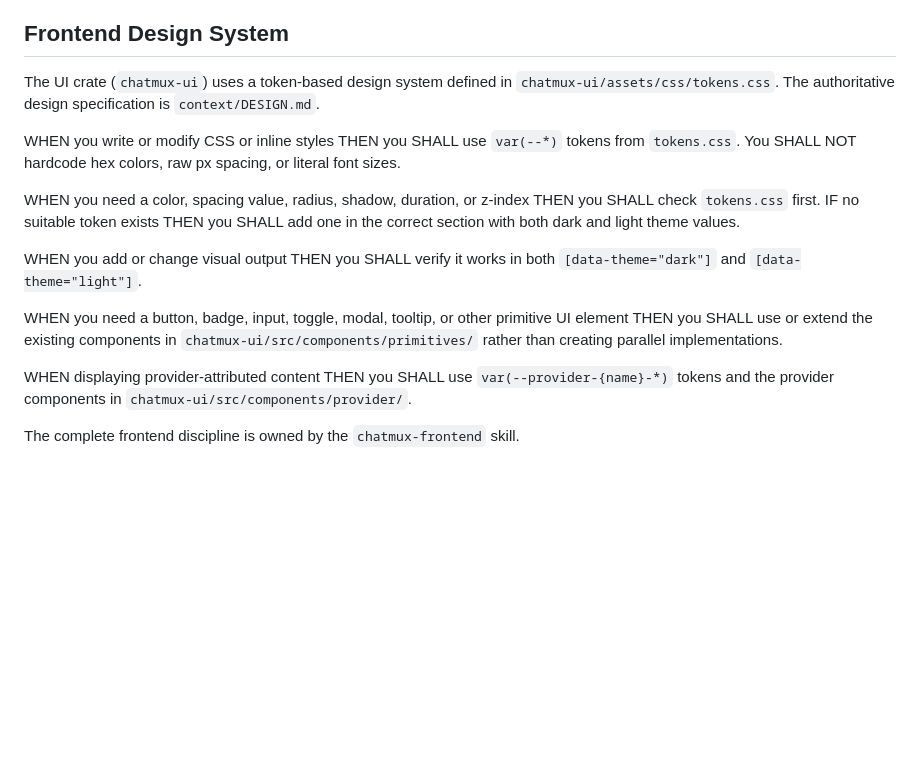
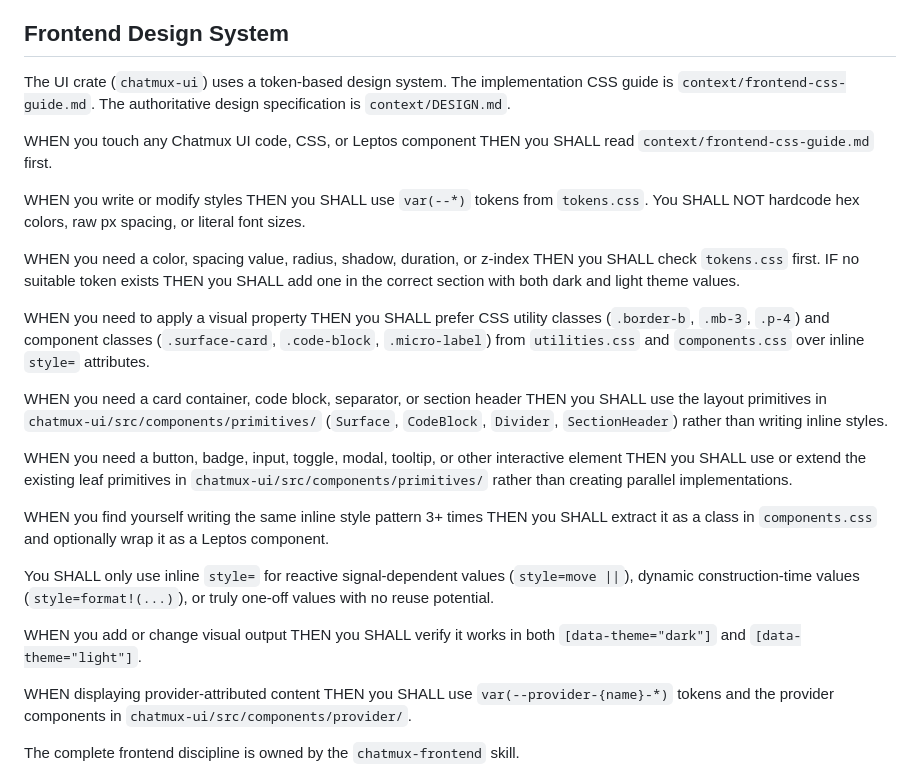
Before and after one commit to DevGuyRash/Chatmux, a Markdown page: AGENTS.md, the part around the change. GitHub-like rendering; blank space fills up the shorter version.

```diff
--- a/AGENTS.md
+++ b/AGENTS.md
@@ -53,15 +53,25 @@ The source of truth for e2e authoring rules is `e2e/ADDING_TESTS.md`. The quicks
 
 ## Frontend Design System
 
-The UI crate (`chatmux-ui`) uses a token-based design system defined in `chatmux-ui/assets/css/tokens.css`. The authoritative design specification is `context/DESIGN.md`.
+The UI crate (`chatmux-ui`) uses a token-based design system. The implementation CSS guide is `context/frontend-css-guide.md`. The authoritative design specification is `context/DESIGN.md`.
 
-WHEN you write or modify CSS or inline styles THEN you SHALL use `var(--*)` tokens from `tokens.css`. You SHALL NOT hardcode hex colors, raw px spacing, or literal font sizes.
+WHEN you touch any Chatmux UI code, CSS, or Leptos component THEN you SHALL read `context/frontend-css-guide.md` first.
+
+WHEN you write or modify styles THEN you SHALL use `var(--*)` tokens from `tokens.css`. You SHALL NOT hardcode hex colors, raw px spacing, or literal font sizes.
 
 WHEN you need a color, spacing value, radius, shadow, duration, or z-index THEN you SHALL check `tokens.css` first. IF no suitable token exists THEN you SHALL add one in the correct section with both dark and light theme values.
 
+WHEN you need to apply a visual property THEN you SHALL prefer CSS utility classes (`.border-b`, `.mb-3`, `.p-4`) and component classes (`.surface-card`, `.code-block`, `.micro-label`) from `utilities.css` and `components.css` over inline `style=` attributes.
+
+WHEN you need a card container, code block, separator, or section header THEN you SHALL use the layout primitives in `chatmux-ui/src/components/primitives/` (`Surface`, `CodeBlock`, `Divider`, `SectionHeader`) rather than writing inline styles.
+
+WHEN you need a button, badge, input, toggle, modal, tooltip, or other interactive element THEN you SHALL use or extend the existing leaf primitives in `chatmux-ui/src/components/primitives/` rather than creating parallel implementations.
+
+WHEN you find yourself writing the same inline style pattern 3+ times THEN you SHALL extract it as a class in `components.css` and optionally wrap it as a Leptos component.
+
+You SHALL only use inline `style=` for reactive signal-dependent values (`style=move ||`), dynamic construction-time values (`style=format!(...)`), or truly one-off values with no reuse potential.
+
 WHEN you add or change visual output THEN you SHALL verify it works in both `[data-theme="dark"]` and `[data-theme="light"]`.
-
-WHEN you need a button, badge, input, toggle, modal, tooltip, or other primitive UI element THEN you SHALL use or extend the existing components in `chatmux-ui/src/components/primitives/` rather than creating parallel implementations.
 
 WHEN displaying provider-attributed content THEN you SHALL use `var(--provider-{name}-*)` tokens and the provider components in `chatmux-ui/src/components/provider/`.
 
```
Also changed, not shown: context/frontend-css-guide.md (added, +192 -0 lines).
